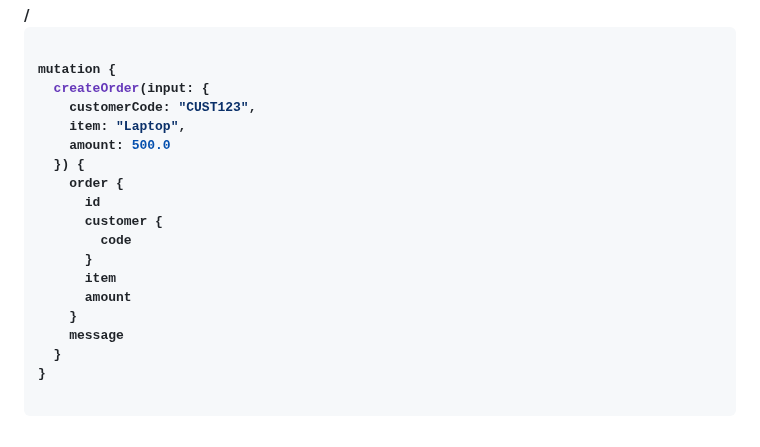
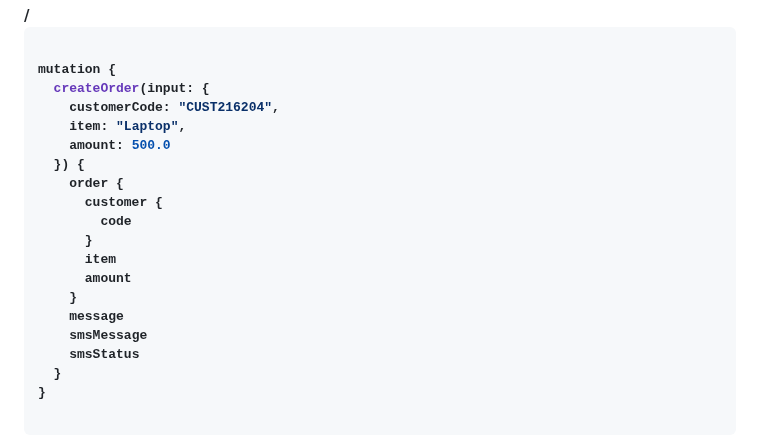
Before and after one commit to andrewindeche/clientorder, a Markdown page: README.md, the part around the change. GitHub-like rendering.

```diff
--- a/README.md
+++ b/README.md
@@ -230,12 +230,11 @@ mutation {
 
 mutation {
   createOrder(input: {
-    customerCode: "CUST123",
+    customerCode: "CUST216204",
     item: "Laptop",
     amount: 500.0
   }) {
     order {
-      id
       customer {
         code
       }
@@ -243,6 +242,8 @@ mutation {
       amount
     }
     message
+    smsMessage
+    smsStatus
   }
 }
 
```
